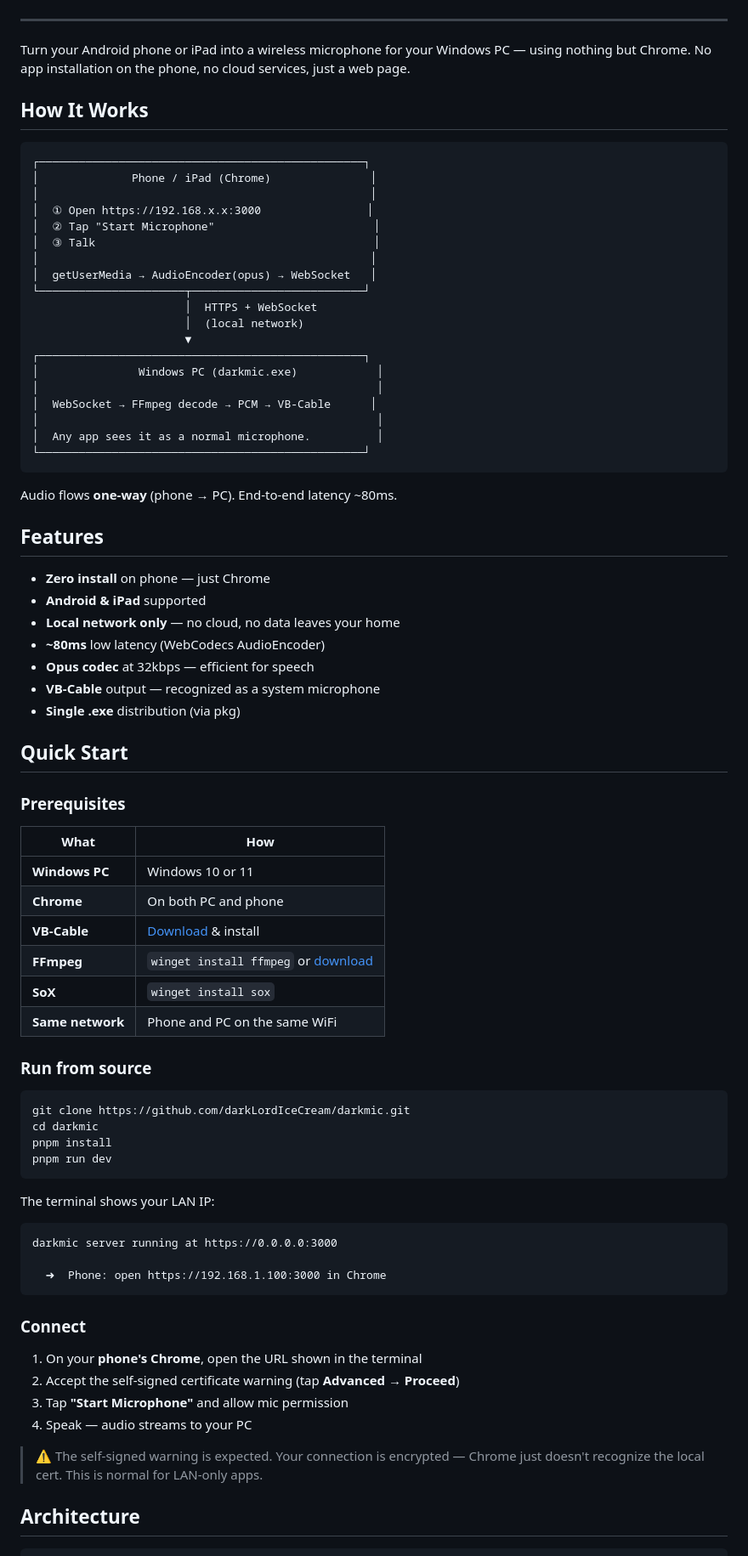
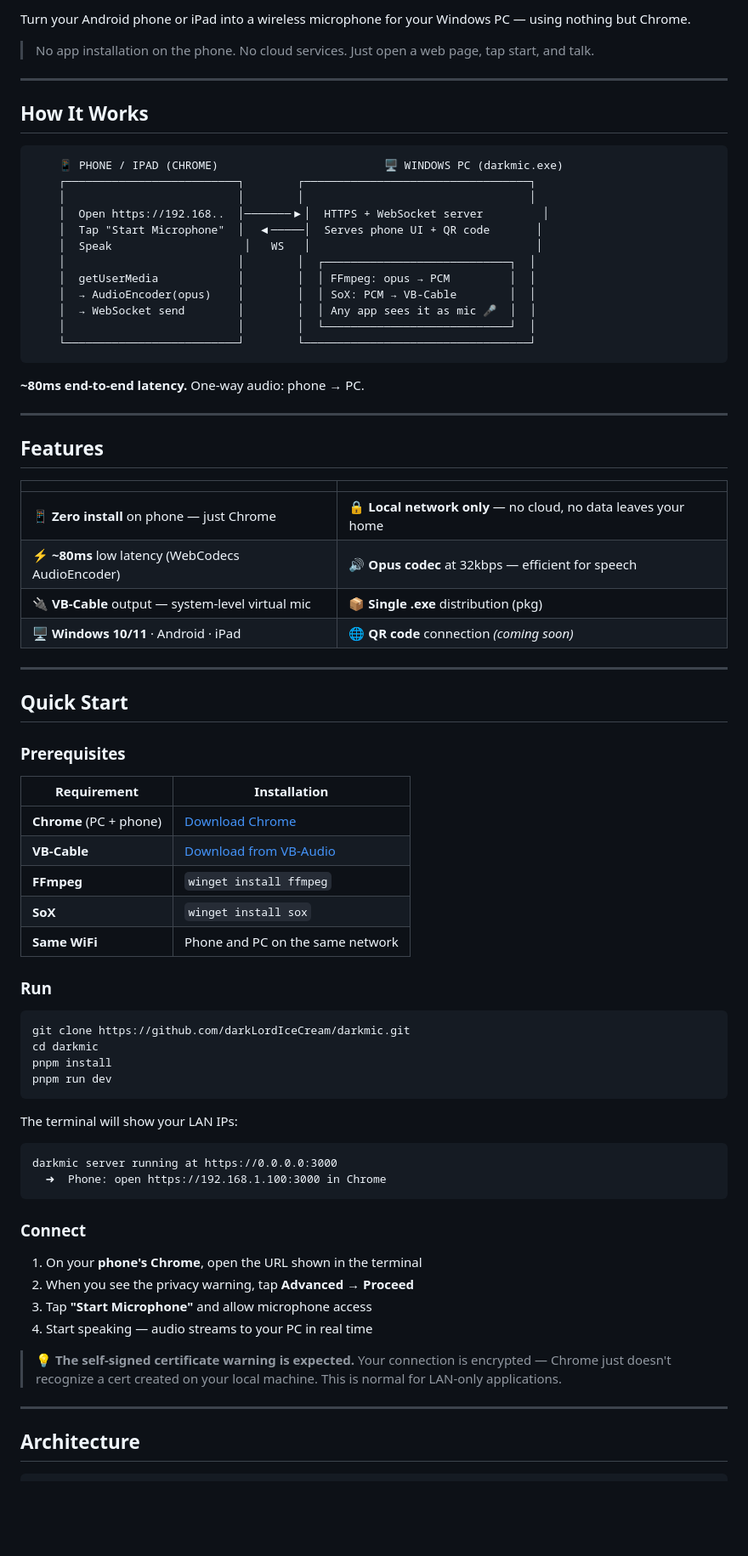
Before and after one commit to darkLordIceCream/darkmic, a Markdown page: README.md, the part around one of its changes. Shown at 85% size. Rendered like a GitHub page; blank space fills up the shorter version.

Commit message:
Redesign README: fix SVG badge, add language switcher, cleaner layout

````diff
--- a/README.md
+++ b/README.md
@@ -20,59 +24,62 @@
 </p>
 
+<br>
+
+Turn your Android phone or iPad into a wireless microphone for your Windows PC — using nothing but Chrome.
+
+> No app installation on the phone. No cloud services. Just open a web page, tap start, and talk.
+
 ---
-
-Turn your Android phone or iPad into a wireless microphone for your Windows PC — using nothing but Chrome. No app installation on the phone, no cloud services, just a web page.
 
 ## How It Works
 
 ```
-┌─────────────────────────────────────────────────┐
-│              Phone / iPad (Chrome)               │
-│                                                  │
-│  ① Open https://192.168.x.x:3000                │
-│  ② Tap "Start Microphone"                        │
-│  ③ Talk                                          │
-│                                                  │
-│  getUserMedia → AudioEncoder(opus) → WebSocket   │
-└──────────────────────┬──────────────────────────┘
-                       │  HTTPS + WebSocket
-                       │  (local network)
-                       ▼
-┌─────────────────────────────────────────────────┐
-│               Windows PC (darkmic.exe)            │
-│                                                   │
-│  WebSocket → FFmpeg decode → PCM → VB-Cable      │
-│                                                   │
-│  Any app sees it as a normal microphone.          │
-└─────────────────────────────────────────────────┘
+    📱 PHONE / IPAD (CHROME)                         🖥️ WINDOWS PC (darkmic.exe)
+    ┌──────────────────────────┐        ┌──────────────────────────────────┐
+    │                          │        │                                  │
+    │  Open https://192.168..  │───────▶│  HTTPS + WebSocket server         │
+    │  Tap "Start Microphone"  │  ◀─────│  Serves phone UI + QR code       │
+    │  Speak                    │   WS   │                                  │
+    │                          │        │  ┌────────────────────────────┐  │
+    │  getUserMedia            │        │  │ FFmpeg: opus → PCM         │  │
+    │  → AudioEncoder(opus)    │        │  │ SoX: PCM → VB-Cable        │  │
+    │  → WebSocket send        │        │  │ Any app sees it as mic 🎤  │  │
+    │                          │        │  └────────────────────────────┘  │
+    └──────────────────────────┘        └──────────────────────────────────┘
 ```
 
-Audio flows **one-way** (phone → PC). End-to-end latency ~80ms.
+**~80ms end-to-end latency.** One-way audio: phone → PC.
+
+---
 
 ## Features
 
-- **Zero install** on phone — just Chrome
-- **Android & iPad** supported
-- **Local network only** — no cloud, no data leaves your home
-- **~80ms** low latency (WebCodecs AudioEncoder)
-- **Opus codec** at 32kbps — efficient for speech
-- **VB-Cable** output — recognized as a system microphone
-- **Single .exe** distribution (via pkg)
+<div align="center">
+
+| | |
+|---|---|
+| 📱 **Zero install** on phone — just Chrome | 🔒 **Local network only** — no cloud, no data leaves your home |
+| ⚡ **~80ms** low latency (WebCodecs AudioEncoder) | 🔊 **Opus codec** at 32kbps — efficient for speech |
+| 🔌 **VB-Cable** output — system-level virtual mic | 📦 **Single .exe** distribution (pkg) |
+| 🖥️ **Windows 10/11** · Android · iPad | 🌐 **QR code** connection *(coming soon)* |
+
+</div>
+
+---
 
 ## Quick Start
 
 ### Prerequisites
 
-| What | How |
+| Requirement | Installation |
 |---|---|
-| **Windows PC** | Windows 10 or 11 |
-| **Chrome** | On both PC and phone |
-| **VB-Cable** | [Download](https://vb-audio.com/Cable/) & install |
-| **FFmpeg** | `winget install ffmpeg` or [download](https://ffmpeg.org/) |
+| **Chrome** (PC + phone) | [Download Chrome](https://www.google.com/chrome/) |
+| **VB-Cable** | [Download from VB-Audio](https://vb-audio.com/Cable/) |
+| **FFmpeg** | `winget install ffmpeg` |
 | **SoX** | `winget install sox` |
-| **Same network** | Phone and PC on the same WiFi |
+| **Same WiFi** | Phone and PC on the same network |
 
-### Run from source
+### Run
 
 ```bash
 git clone https://github.com/darkLordIceCream/darkmic.git
@@ -81,22 +88,23 @@ pnpm install
 pnpm run dev
 ```
 
-The terminal shows your LAN IP:
+The terminal will show your LAN IPs:
 
 ```
 darkmic server running at https://0.0.0.0:3000
-
   ➜  Phone: open https://192.168.1.100:3000 in Chrome
 ```
 
 ### Connect
 
 1. On your **phone's Chrome**, open the URL shown in the terminal
-2. Accept the self-signed certificate warning (tap **Advanced → Proceed**)
-3. Tap **"Start Microphone"** and allow mic permission
-4. Speak — audio streams to your PC
+2. When you see the privacy warning, tap **Advanced → Proceed**
+3. Tap **"Start Microphone"** and allow microphone access
+4. Start speaking — audio streams to your PC in real time
 
-> ⚠️ The self-signed warning is expected. Your connection is encrypted — Chrome just doesn't recognize the local cert. This is normal for LAN-only apps.
+> 💡 **The self-signed certificate warning is expected.** Your connection is encrypted — Chrome just doesn't recognize a cert created on your local machine. This is normal for LAN-only applications.
+
+---
 
 ## Architecture
 
````
Also changed, not shown: other parts of README.md (+87 -68 lines), README-zh.md (+125 -102 lines).
